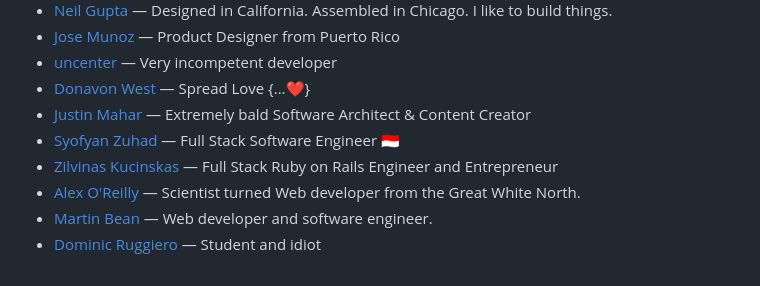
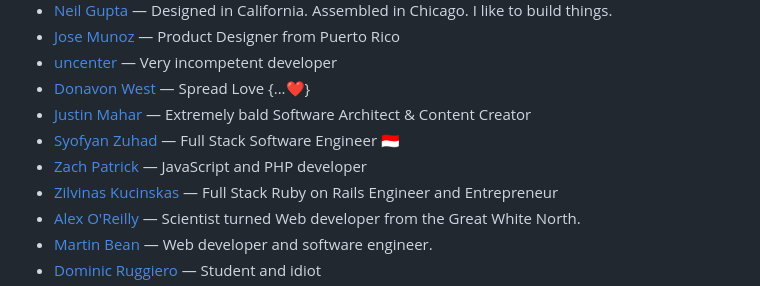
Before and after one commit to patrickm53/awesome-repo, a Markdown page: readme.md, the part around the change. Rendered like a GitHub page.

Commit message:
chore: generate `readme.md`, lint `src/data.js`

```diff
--- a/readme.md
+++ b/readme.md
@@ -39,6 +39,7 @@ This readme is auto-generated from the data.js file, so please don't PR this fil
 * [Donavon West](https://donavon.com/uses) — Spread Love {...❤️}
 * [Justin Mahar](https://justinmahar.com/uses/) — Extremely bald Software Architect & Content Creator
 * [Syofyan Zuhad](https://syofyan-profile.vercel.app/uses/) — Full Stack Software Engineer 🇮🇩
+* [Zach Patrick](https://zachpatrick.com/uses) — JavaScript and PHP developer
 * [Zilvinas Kucinskas](https://www.ziku.dev/uses/) — Full Stack Ruby on Rails Engineer and Entrepreneur
 * [Alex O'Reilly](https://alekzandriia.com/uses/) — Scientist turned Web developer from the Great White North.
 * [Martin Bean](https://martinbean.dev/uses) — Web developer and software engineer.
```
